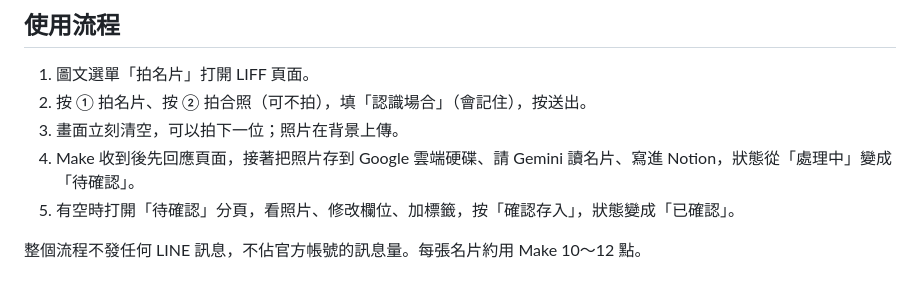
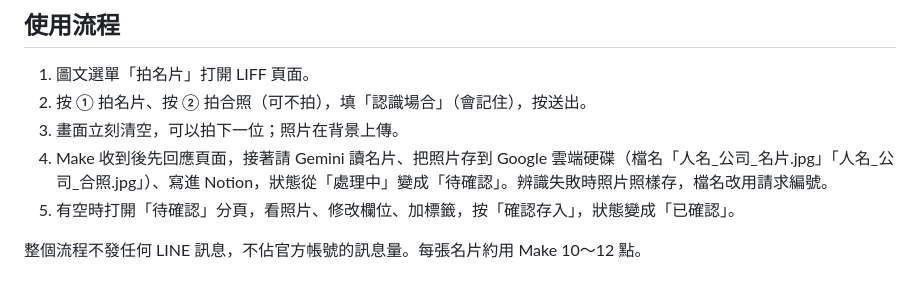
Before and after one commit to philko2017/line-namecard, a Markdown page: README.md, the part around the change. Drawn GitHub-style.

Commit message:
README：檔名規則
Co-Authored-By: Claude Opus 5.5 <noreply@anthropic.com>

```diff
--- a/README.md
+++ b/README.md
@@ -7,7 +7,7 @@
 1. 圖文選單「拍名片」打開 LIFF 頁面。
 2. 按 ① 拍名片、按 ② 拍合照（可不拍），填「認識場合」（會記住），按送出。
 3. 畫面立刻清空，可以拍下一位；照片在背景上傳。
-4. Make 收到後先回應頁面，接著把照片存到 Google 雲端硬碟、請 Gemini 讀名片、寫進 Notion，狀態從「處理中」變成「待確認」。
+4. Make 收到後先回應頁面，接著請 Gemini 讀名片、把照片存到 Google 雲端硬碟（檔名「人名_公司_名片.jpg」「人名_公司_合照.jpg」）、寫進 Notion，狀態從「處理中」變成「待確認」。辨識失敗時照片照樣存，檔名改用請求編號。
 5. 有空時打開「待確認」分頁，看照片、修改欄位、加標籤，按「確認存入」，狀態變成「已確認」。
 
 整個流程不發任何 LINE 訊息，不佔官方帳號的訊息量。每張名片約用 Make 10～12 點。
```
